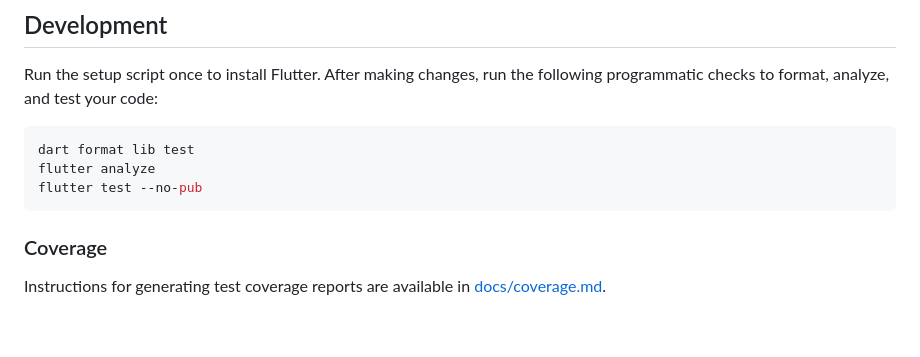
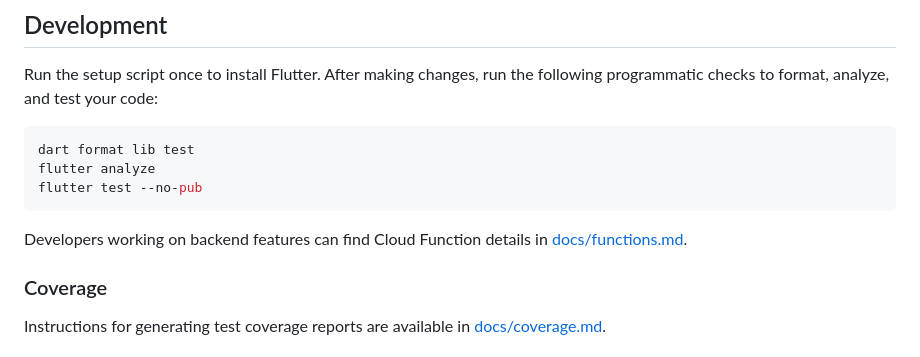
Before and after one commit to Shir0o/bible-read, a Markdown page: README.md, the part around the change. Rendered like a GitHub page; blank space fills up the shorter version.

Commit message:
docs: add cloud functions overview

````diff
--- a/README.md
+++ b/README.md
@@ -131,6 +131,9 @@ flutter analyze
 flutter test --no-pub
 ```
 
+Developers working on backend features can find Cloud Function details in
+[docs/functions.md](docs/functions.md).
+
 ### Coverage
 
 Instructions for generating test coverage reports are available in
````
Also changed, not shown: docs/functions.md (added, +52 -0 lines).
